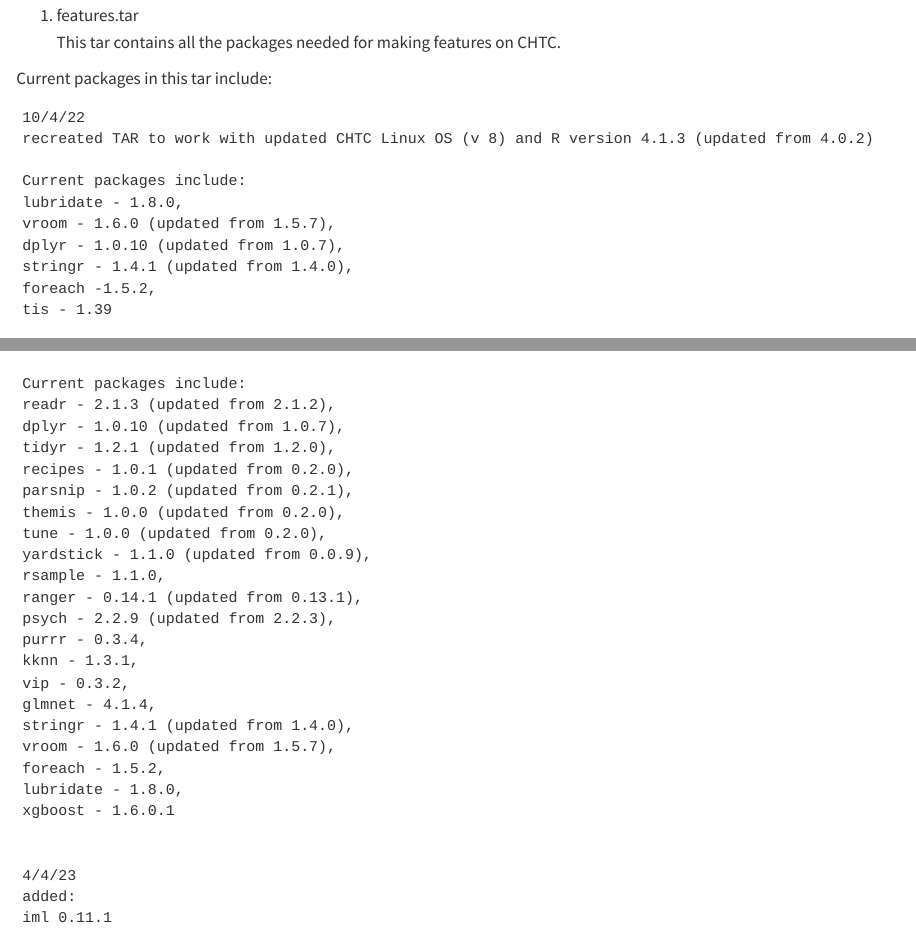
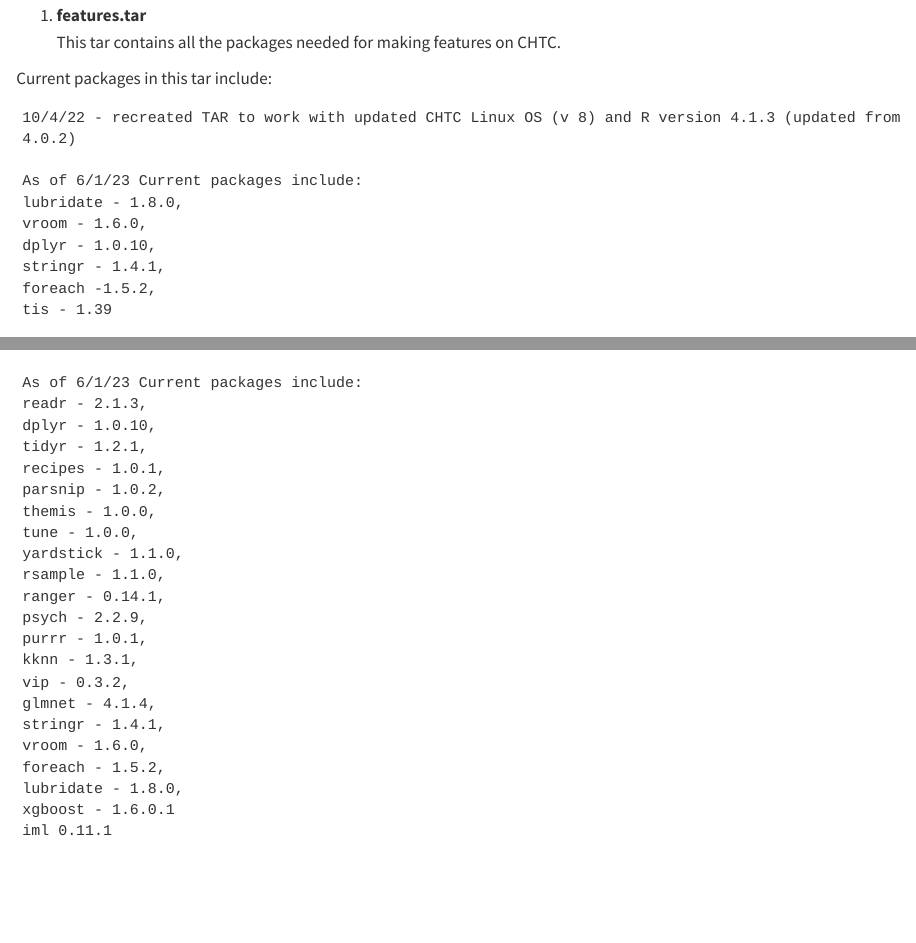
Before and after one commit to jjcurtin/docs_arc, a Quarto document (chtc.qmd): the page in a window 1100 px wide, from 1560 px down, and a second part further down, joined at a grey line. Rendered offline with R 4.5, knitr and Pandoc in place of Quarto, with nearby package versions.

Commit message:
updates purrr doc for chtc tar

````diff
--- a/chtc.qmd
+++ b/chtc.qmd
@@ -56,20 +56,19 @@ CHTC offers a detailed step-by-step walkthrough for [making package tars](https:
 
 In our CHTC workflow we have two tars located at P:/chtc/tars
 
-1. features.tar
+1. **features.tar**
 This tar contains all the packages needed for making features on CHTC.
 
 Current packages in this tar include:
 
 ```
-10/4/22
-recreated TAR to work with updated CHTC Linux OS (v 8) and R version 4.1.3 (updated from 4.0.2)
+10/4/22 - recreated TAR to work with updated CHTC Linux OS (v 8) and R version 4.1.3 (updated from 4.0.2)
 
-Current packages include:
+As of 6/1/23 Current packages include:
 lubridate - 1.8.0,
-vroom - 1.6.0 (updated from 1.5.7),
-dplyr - 1.0.10 (updated from 1.0.7),
-stringr - 1.4.1 (updated from 1.4.0),
+vroom - 1.6.0,
+dplyr - 1.0.10,
+stringr - 1.4.1,
 foreach -1.5.2,
 tis - 1.39
 ```
@@ -87,29 +85,25 @@ Note: no longer need to use compiler fix-around for installing glmnet and xgboos
 
-Current packages include:
-readr - 2.1.3 (updated from 2.1.2),
-dplyr - 1.0.10 (updated from 1.0.7),
-tidyr - 1.2.1 (updated from 1.2.0),
-recipes - 1.0.1 (updated from 0.2.0),
-parsnip - 1.0.2 (updated from 0.2.1),
-themis - 1.0.0 (updated from 0.2.0),
-tune - 1.0.0 (updated from 0.2.0),
-yardstick - 1.1.0 (updated from 0.0.9),
+As of 6/1/23 Current packages include:
+readr - 2.1.3,
+dplyr - 1.0.10,
+tidyr - 1.2.1,
+recipes - 1.0.1,
+parsnip - 1.0.2,
+themis - 1.0.0,
+tune - 1.0.0,
+yardstick - 1.1.0,
 rsample - 1.1.0,
-ranger - 0.14.1 (updated from 0.13.1),
-psych - 2.2.9 (updated from 2.2.3),
-purrr - 0.3.4,
+ranger - 0.14.1,
+psych - 2.2.9,
+purrr - 1.0.1,
 kknn - 1.3.1,
 vip - 0.3.2,
 glmnet - 4.1.4,
-stringr - 1.4.1 (updated from 1.4.0),
-vroom - 1.6.0 (updated from 1.5.7),
+stringr - 1.4.1,
+vroom - 1.6.0,
 foreach - 1.5.2,
 lubridate - 1.8.0,
 xgboost - 1.6.0.1
-
-
-4/4/23
-added:
 iml 0.11.1
 ```
 
````
Also changed, not shown: docs/search.json, chtc.qmd (7 more changed lines), 3 other files.
